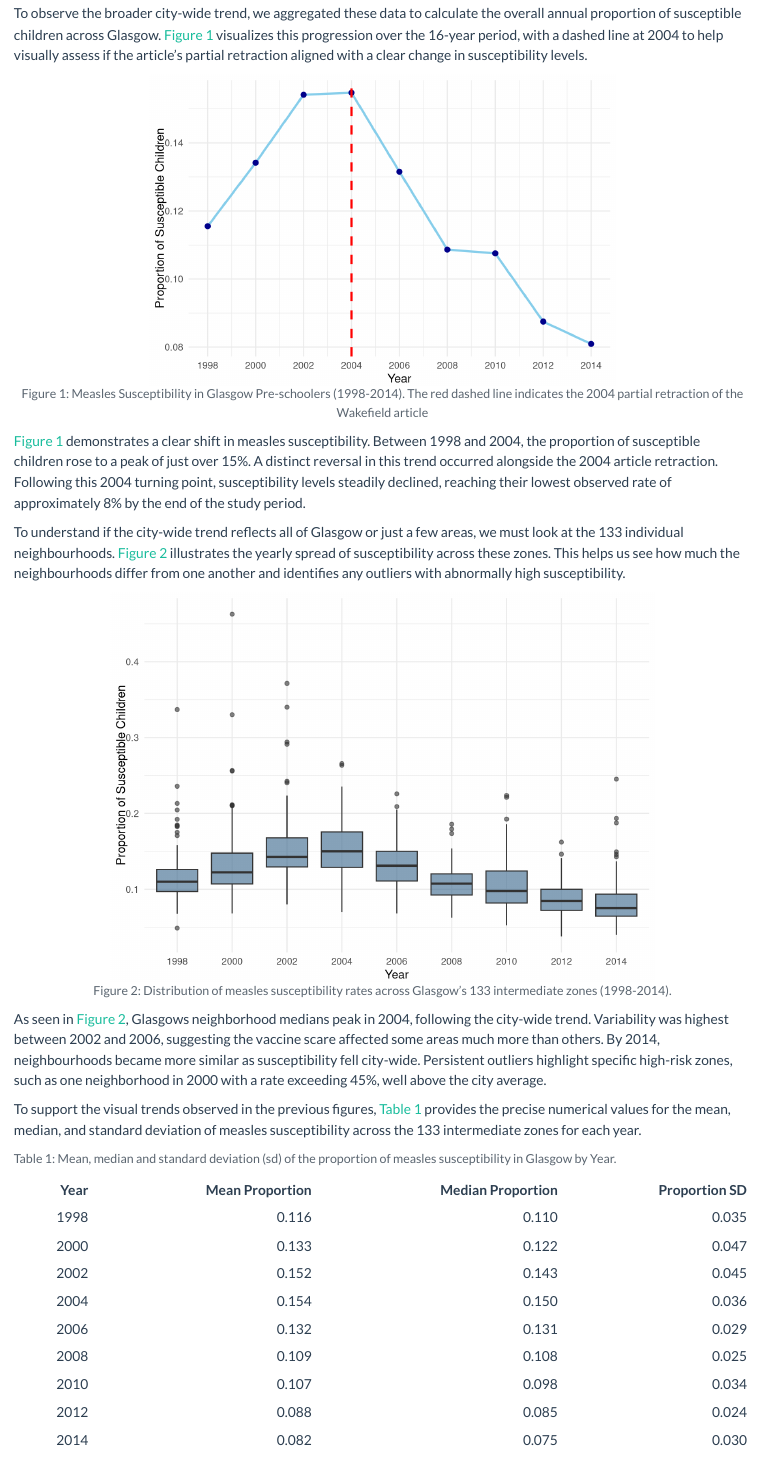
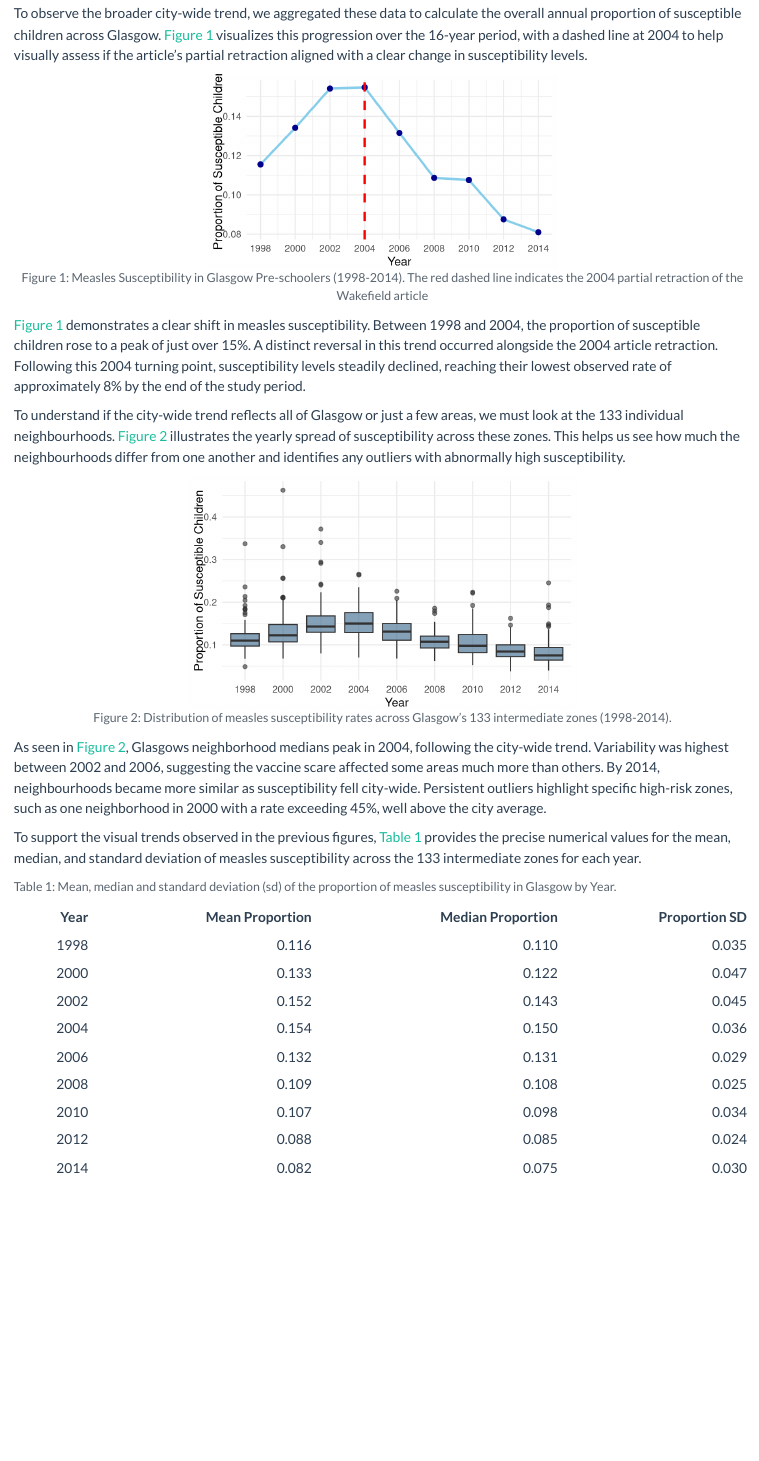
Before and after one commit to CallumMcMi/DAS-Group-13, a Quarto document (Group_13_Analysis.qmd): the page in a window 1100 px wide, from 280 px down. Rendered offline with R 4.5, knitr and Pandoc in place of Quarto, with nearby package versions.

Commit message:
Update Group_13_Analysis.qmd

````diff
--- a/Group_13_Analysis.qmd
+++ b/Group_13_Analysis.qmd
@@ -43,8 +43,8 @@ To observe the broader city-wide trend, we aggregated these data to calculate th
 #| fig-cap: Measles Susceptibility in Glasgow Pre-schoolers (1998-2014). The red dashed line indicates the 2004 partial retraction of the Wakefield article
 #| label: fig-trend
 #| fig-align: center
-#| fig-width: 6
-#| fig-height: 4
+#| fig-width: 4.5
+#| fig-height: 2.5
 
 yearly_trend <- glasmeasles %>%
   group_by(Year) %>%
@@ -77,8 +77,8 @@ To understand if the city-wide trend reflects all of Glasgow or just a few areas
 #| fig-cap: "Distribution of measles susceptibility rates across Glasgow's 133 intermediate zones (1998-2014)."
 #| label: fig-box
 #| fig-align: center
-#| fig-width: 7
-#| fig-height: 5
+#| fig-width: 5
+#| fig-height: 3
 
 glasmeasles %>%
   ggplot(aes(x = factor(Year), y = prop)) +
@@ -110,7 +110,8 @@ summary %>%
                       "Mean Proportion",
                       "Median Proportion",
                       "Proportion SD"),
-        digits = 3)
+        digits = 3,
+                table.attr = "style='width: 15%; font-size: 5px; '")
 ```
 
 The mean and median proportions in @tbl-summary confirm that susceptibility peaked in 2004 at roughly 15%. Furthermore, the Standard Deviation (SD) column measures the variability discussed earlier. The SD was highest between 2000 and 2002, confirming that the gap between neighbourhoods was widest during the early years of the vaccine scare. By 2012, the SD fell to its lowest level ($0.024$), showing that susceptibility rates across Glasgow became more uniform as they declined.
````
